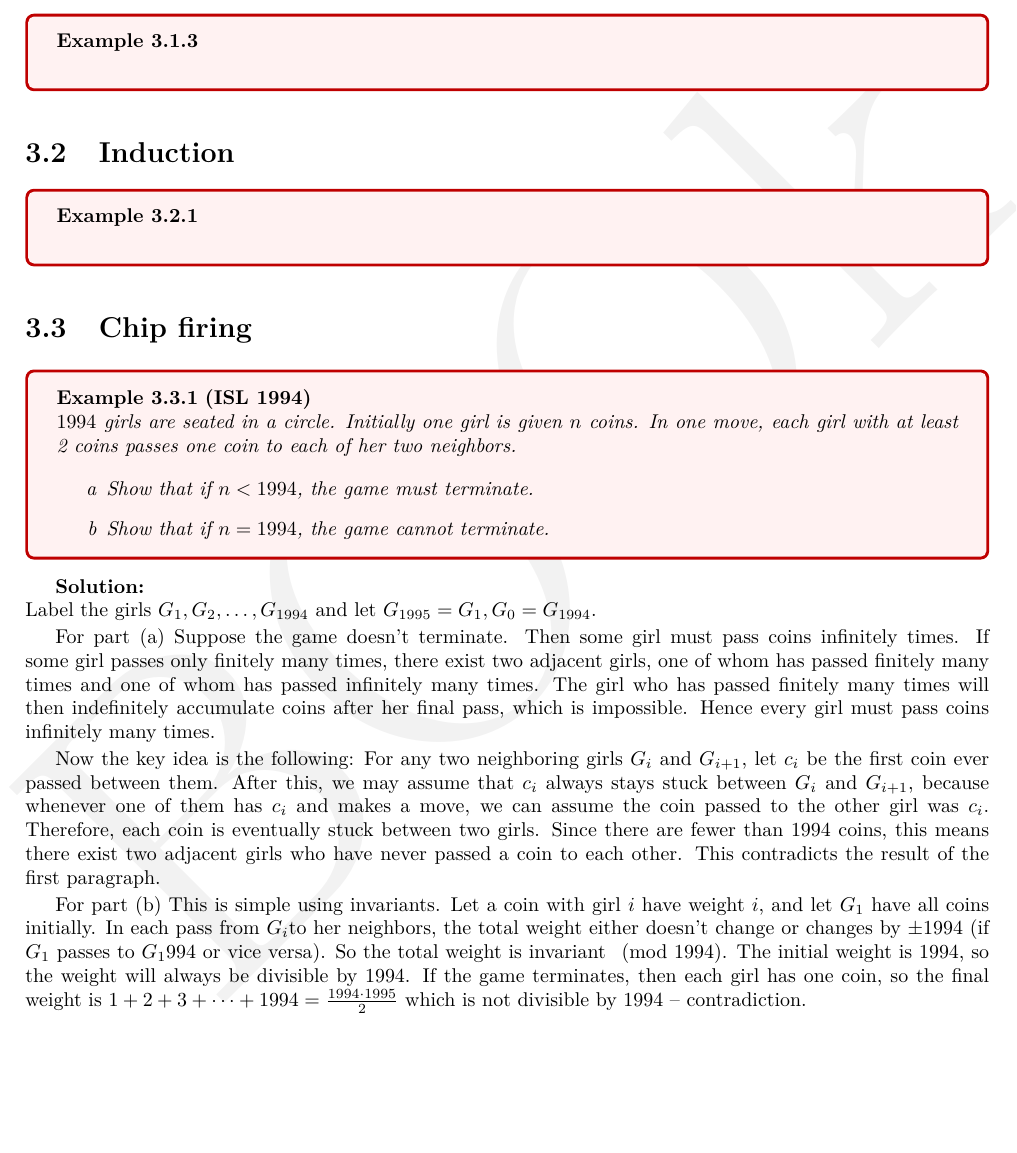
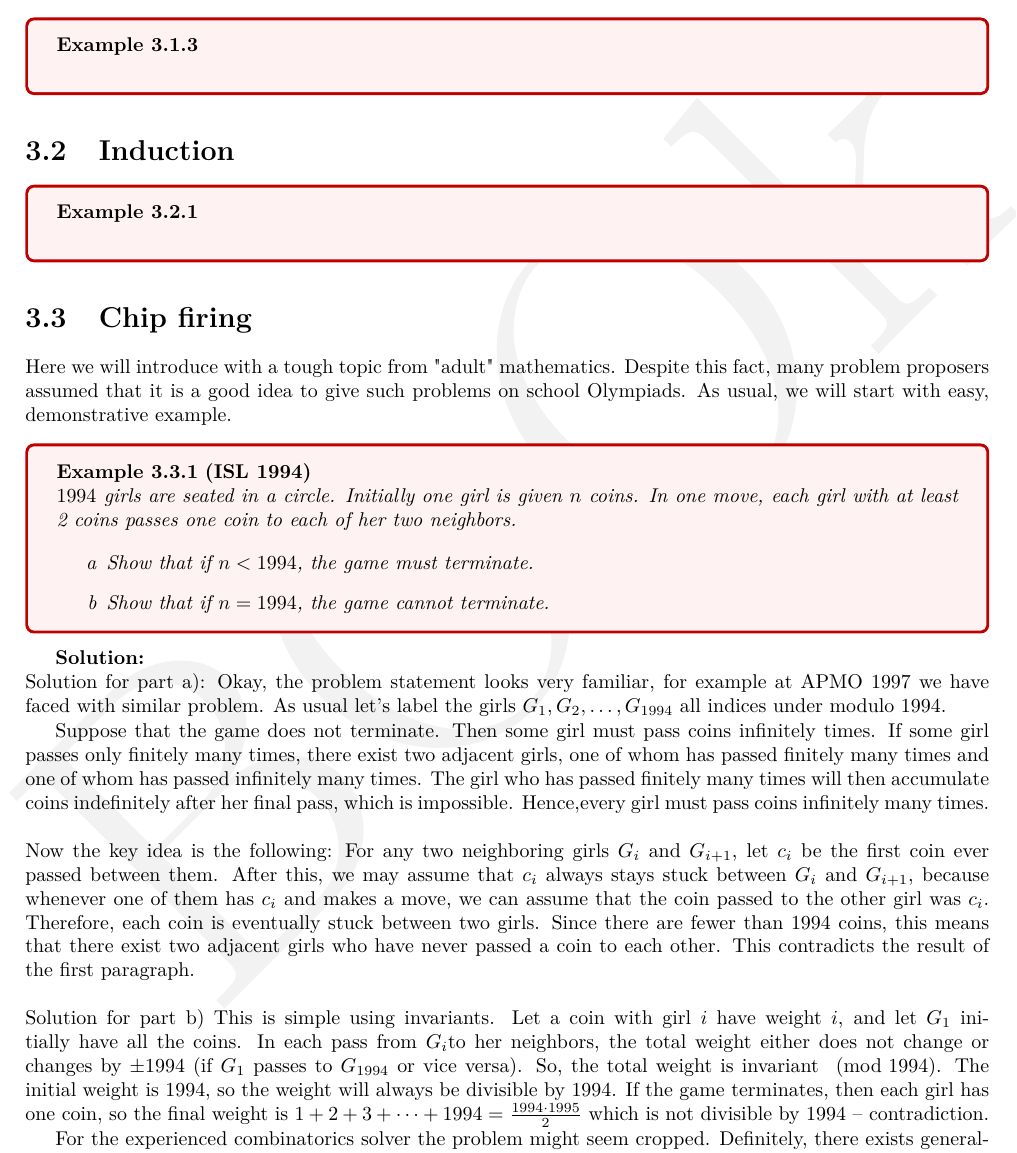
Before and after one commit to Tren0d/BOOk, a LaTeX thesis (main.tex, which reads chapter3.tex): part of page 28 of 30 before the commit and part of page 28 of 31 after it, cut so that both start at the same text, the shorter picture padded with empty space. Compiled offline with pdfLaTeX.

Commit message:
Upd2 chapter3.tex

```diff
--- a/chapter3.tex
+++ b/chapter3.tex
@@ -47,7 +47,11 @@ In previous examples we have seen the problems related to monovariant, and of co
 
 \end{example}
 
+
+
 \section{Chip firing}
+
+Here we will introduce with a tough topic from "adult" mathematics. Despite this fact, many problem proposers assumed that it is a good idea to give such problems on school Olympiads. As usual, we will start with easy, demonstrative example.
 
 \begin{example}[ISL 1994]
     $1994$ girls are seated in a circle. Initially one girl is given $n$ coins. In one move, each girl with at least 2 coins passes one coin to each of her two neighbors.
@@ -58,10 +62,15 @@ In previous examples we have seen the problems related to monovariant, and of co
     \end{itemize}
 \end{example}
 
-\sol Label the girls $G_1, G_2, \dots, G_{1994}$ and let $G_{1995} = G_1, G_0 = G_{1994}$.
+\sol
+Solution for part a): Okay, the problem statement looks very familiar, for example at APMO 1997 we have faced with similar problem. As usual let's label the girls $G_1, G_2, \dots, G_{1994}$ all indices under modulo 1994.
 
-For part (a) Suppose the game doesn't terminate. Then some girl must pass coins infinitely times. If some girl passes only finitely many times, there exist two adjacent girls, one of whom has passed finitely many times and one of whom has passed infinitely many times. The girl who has passed finitely many times will then indefinitely accumulate coins after her final pass, which is impossible. Hence every girl must pass coins infinitely many times.
+Suppose that the game does not terminate. Then some girl must pass coins infinitely times. If some girl passes only finitely many times, there exist two adjacent girls, one of whom has passed finitely many times and one of whom has passed infinitely many times. The girl who has passed finitely many times will then accumulate coins indefinitely after her final pass, which is impossible. Hence,every girl must pass coins infinitely many times.
+\\\\
+Now the key idea is the following: For any two neighboring girls $G_i$ and $G_{i+1}$, let $c_i$ be the first coin ever passed between them. After this, we may assume that $c_i$ always stays stuck between $G_i$ and $G_{i+1}$, because whenever one of them has $c_i$ and makes a move, we can assume that the coin passed to the other girl was $c_i$. Therefore, each coin is eventually stuck between two girls. Since there are fewer than $1994$ coins, this means that there exist two adjacent girls who have never passed a coin to each other. This contradicts the result of the first paragraph.
+\\\\
+Solution for part b) This is simple using invariants. Let a coin with girl $i$ have weight $i$, and let $G_1$ initially have all the coins. In each pass from $G_i$to her neighbors, the total weight either does not change or changes by $\pm 1994$ (if $G_1$ passes to $G_{1994}$ or vice versa). So, the total weight is invariant $\pmod{1994}$. The initial weight is $1994$, so the weight will always be divisible by $1994$. If the game terminates, then each girl has one coin, so the final weight is $1+2+3+\dots+1994 = \frac{1994\cdot1995}{2}$ which is not divisible by $1994$ -- contradiction.
 
-Now the key idea is the following: For any two neighboring girls $G_i$ and $G_{i+1}$, let $c_i$ be the first coin ever passed between them. After this, we may assume that $c_i$ always stays stuck between $G_i$ and $G_{i+1}$, because whenever one of them has $c_i$ and makes a move, we can assume the coin passed to the other girl was $c_i$. Therefore, each coin is eventually stuck between two girls. Since there are fewer than $1994$ coins, this means there exist two adjacent girls who have never passed a coin to each other. This contradicts the result of the first paragraph.
+\\\\
 
-For part (b) This is simple using invariants. Let a coin with girl $i$ have weight $i$, and let $G_1$ have all coins initially. In each pass from $G_i$to her neighbors, the total weight either doesn't change or changes by $\pm 1994$ (if $G_1$ passes to $G_1994$ or vice versa). So the total weight is invariant $\pmod{1994}$. The initial weight is $1994$, so the weight will always be divisible by $1994$. If the game terminates, then each girl has one coin, so the final weight is $1+2+3+\dots+1994 = \frac{1994\cdot1995}{2}$ which is not divisible by $1994$ -- contradiction.
+For the experienced combinatorics solver the problem might seem cropped. Definitely, there exists generalization of this problem: what if graph is not a mere cycle, but an arbitrary, connected graph? Or what if the graph is disconnected? Now, we will provide a generalized version of problem:
```
Also changed, not shown: chapter3.tex (34 more changed lines).
